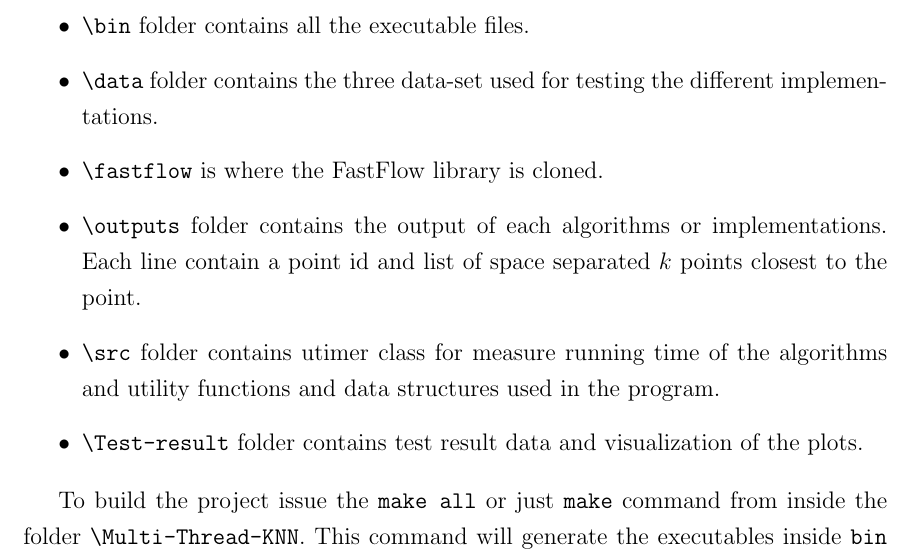
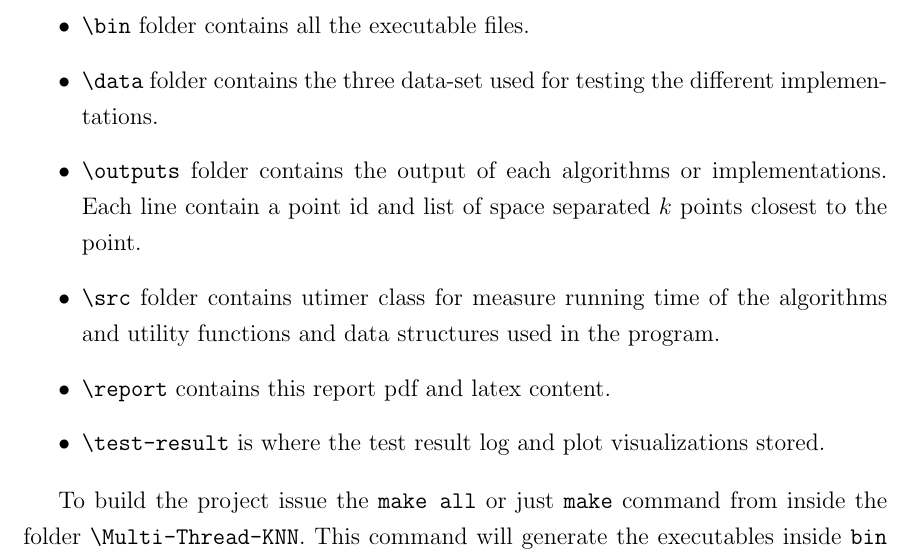
Before and after one commit to joetelila/Multi-Thread-KNN, a LaTeX document (Report/main.tex): part of page 17 of 20, cut so that both start at the same text. Compiled offline with pdfLaTeX.

Commit message:
final-latest

```diff
--- a/Report/main.tex
+++ b/Report/main.tex
@@ -323,10 +323,10 @@ In the file attached along with this report, all implementation files and necess
 \begin{itemize}
   \item \verb|\bin| folder contains all the executable files.
   \item \verb|\data| folder contains the three data-set used for testing the different implementations.
-  \item \verb|\fastflow| is where the FastFlow library is cloned.
   \item \verb|\outputs| folder contains the output of each algorithms or implementations. Each line contain a point id and list of space separated $k$ points closest to the point.
   \item \verb|\src| folder contains utimer class for measure running time of the algorithms and utility functions and data structures used in the program.
-  \item \verb|\Test-result| folder contains test result data and visualization of the plots.
+   \item \verb|\report| contains this report pdf and latex content.
+   \item \verb|\test-result| is where the test result log and plot visualizations stored.
 \end{itemize}
 
 To build the project issue the \verb|make all| or just \verb|make| command from inside the folder \verb|\Multi-Thread-KNN|. This command will generate the executables inside \verb|bin| folder. Running each executable with no parameter will provide the correct parameters and their orders. Each executable have \verb|-d| optional flag which basically ignores writing the result to the file.\\
```
Also changed, not shown: Report/SPM_Multi_Thread_KNN_Report_Telila.pdf (deleted), Report/spm-knn-report-telila.pdf (added), 1 other file.
